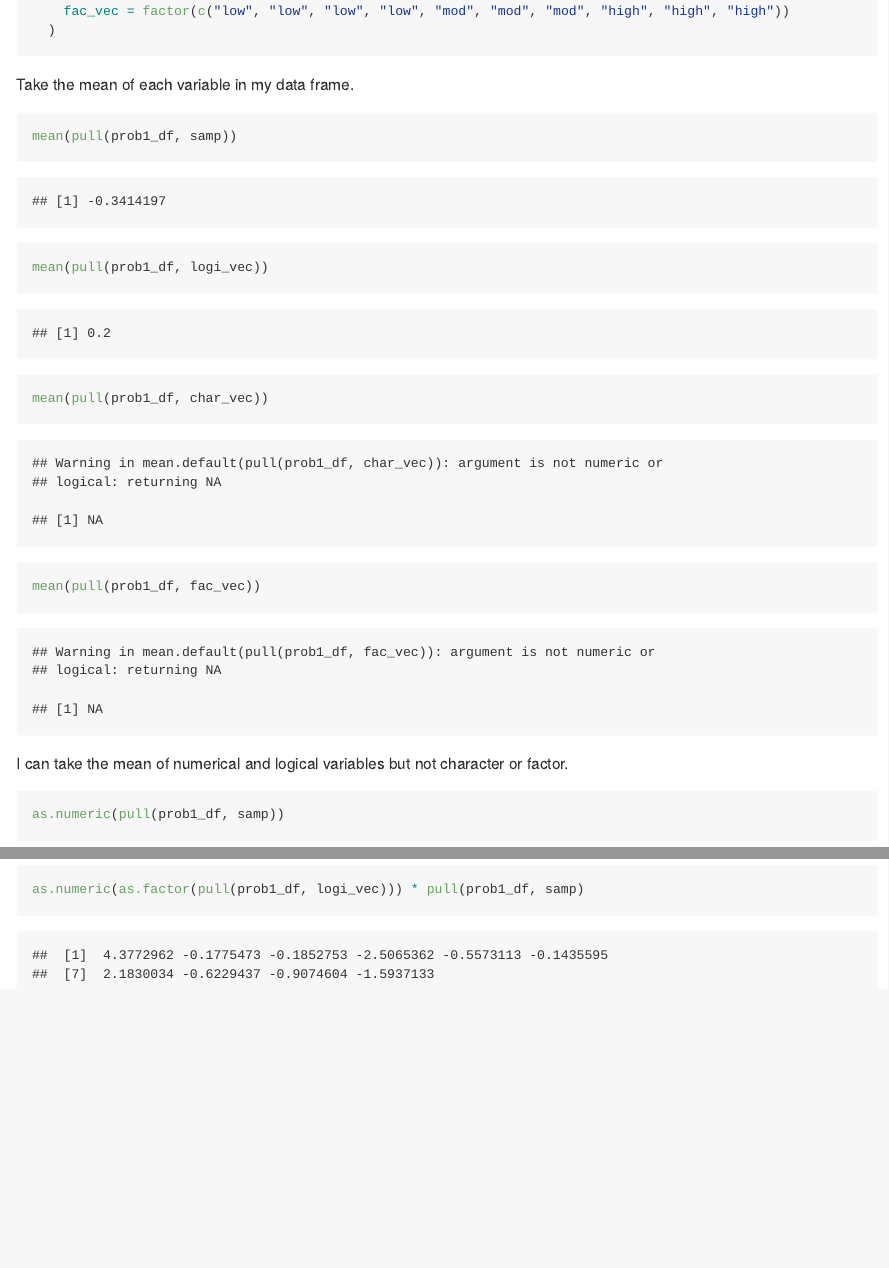
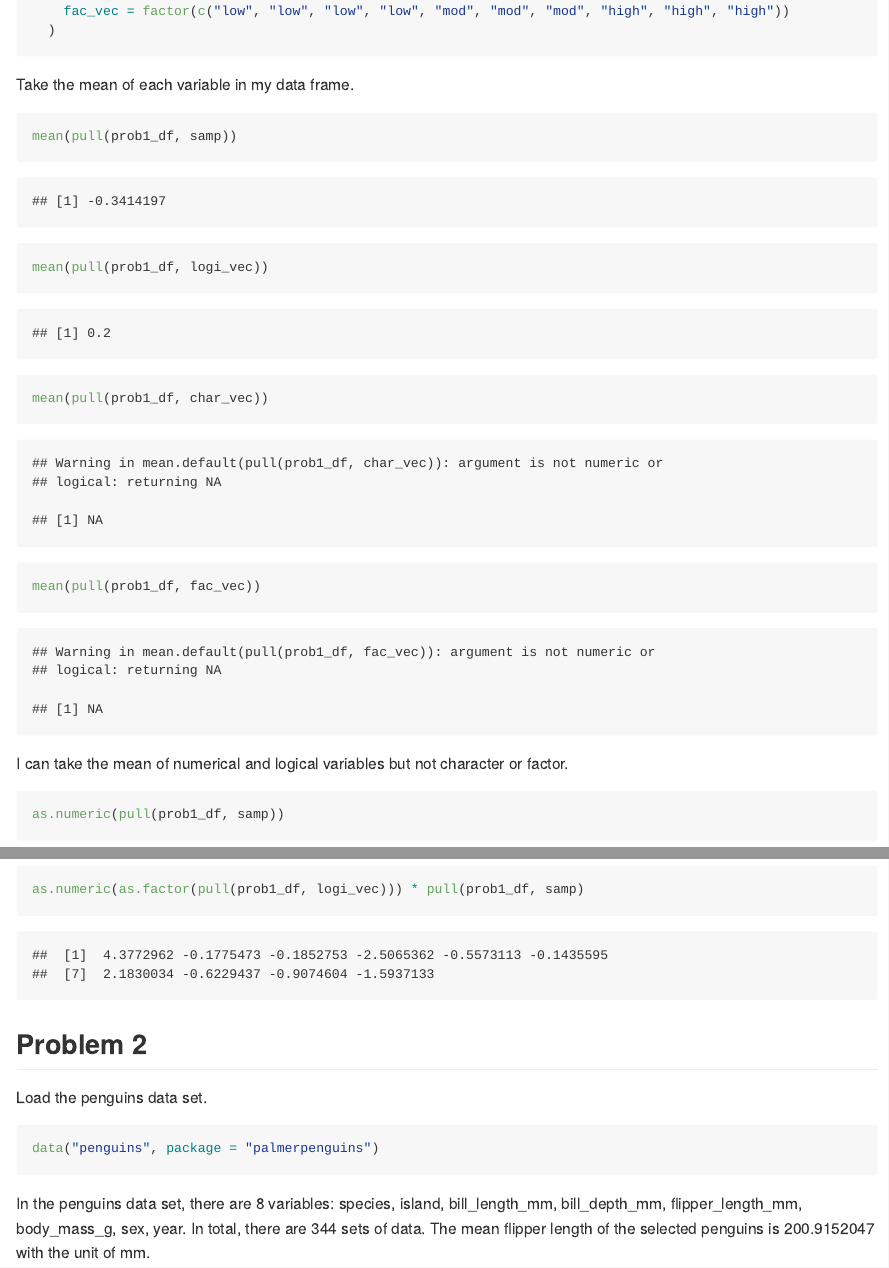
Before and after one commit to JiayiHelenZhou/p8105_hw1_jz3336, an R Markdown document (p8105_HW1_jz3336.Rmd): the page in a window 1100 px wide, from 730 px down, and a second part further down, joined at a grey line. Rendered offline with R 4.5, knitr and Pandoc, with nearby package versions; code that draws random numbers runs with fixed seeds of ours.

Commit message:
Load the penguins data set and write a short description about it.

````diff
--- a/p8105_HW1_jz3336.Rmd
+++ b/p8105_HW1_jz3336.Rmd
@@ -26,7 +26,7 @@ prob1_df =
 
 Take the mean of each variable in my data frame.
 
-```{r}
+```{r taking_the_mean}
 mean(pull(prob1_df, samp))
 mean(pull(prob1_df, logi_vec))
 mean(pull(prob1_df, char_vec))
@@ -50,0 +52,9 @@ as.numeric(as.factor(pull(prob1_df, logi_vec))) * pull(prob1_df, samp)
+## Problem 2
+
+Load the penguins data set.
+
+```{r penguins_data}
+data("penguins", package = "palmerpenguins")
+```
+
+In the penguins data set, there are `r ncol(penguins)` variables: `r names(penguins)`. In total, there are `r nrow(penguins)` sets of data. The mean flipper length of the selected penguins is `r mean(pull(penguins, flipper_length_mm), na.rm = TRUE)` with the unit of mm.
````
Also changed, not shown: p8105_HW1_jz3336.md, p8105_HW1_jz3336.Rmd (7 more changed lines).
